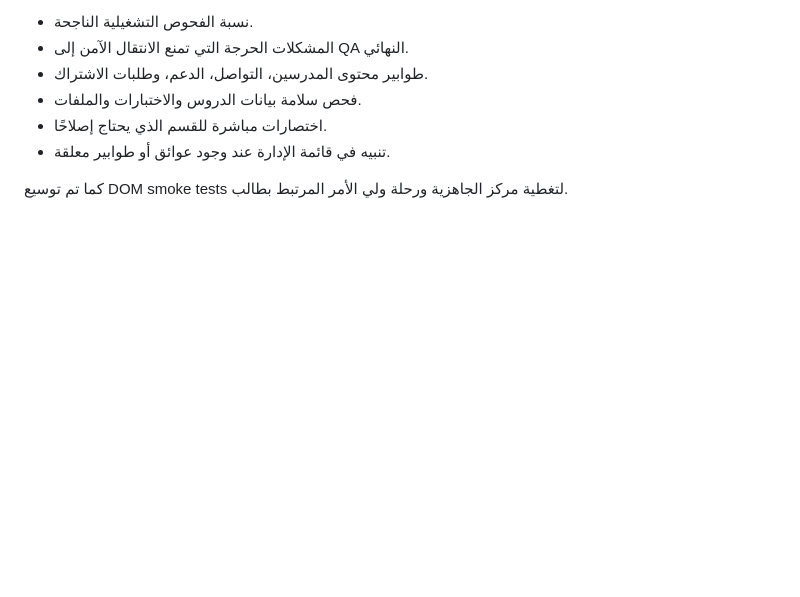
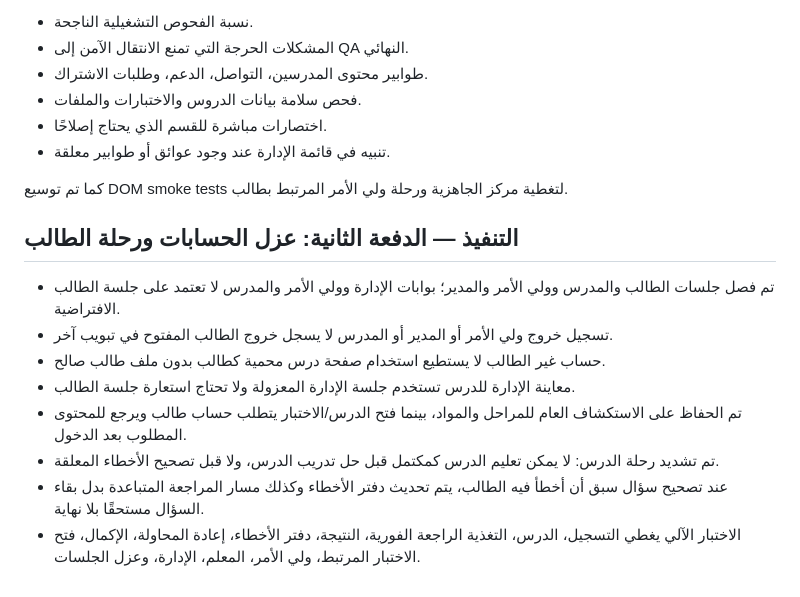
Before and after one commit to anaahm/academy-platform, a Markdown page: PHASE11_RELEASE_READINESS.md, the part around the change. Drawn GitHub-style; blank space fills up the shorter version.

Commit message:
Document Phase 11 role isolation and student journey hardening

```diff
--- a/PHASE11_RELEASE_READINESS.md
+++ b/PHASE11_RELEASE_READINESS.md
@@ -73,3 +73,15 @@ Phase 11 هي مرحلة إكمال المنصة قبل QA النهائي وال
 - تنبيه في قائمة الإدارة عند وجود عوائق أو طوابير معلقة.
 
 كما تم توسيع DOM smoke tests لتغطية مركز الجاهزية ورحلة ولي الأمر المرتبط بطالب.
+
+
+## التنفيذ — الدفعة الثانية: عزل الحسابات ورحلة الطالب
+
+- تم فصل جلسات الطالب والمدرس وولي الأمر والمدير؛ بوابات الإدارة وولي الأمر والمدرس لا تعتمد على جلسة الطالب الافتراضية.
+- تسجيل خروج ولي الأمر أو المدير أو المدرس لا يسجل خروج الطالب المفتوح في تبويب آخر.
+- حساب غير الطالب لا يستطيع استخدام صفحة درس محمية كطالب بدون ملف طالب صالح.
+- معاينة الإدارة للدرس تستخدم جلسة الإدارة المعزولة ولا تحتاج استعارة جلسة الطالب.
+- تم الحفاظ على الاستكشاف العام للمراحل والمواد، بينما فتح الدرس/الاختبار يتطلب حساب طالب ويرجع للمحتوى المطلوب بعد الدخول.
+- تم تشديد رحلة الدرس: لا يمكن تعليم الدرس كمكتمل قبل حل تدريب الدرس، ولا قبل تصحيح الأخطاء المعلقة.
+- عند تصحيح سؤال سبق أن أخطأ فيه الطالب، يتم تحديث دفتر الأخطاء وكذلك مسار المراجعة المتباعدة بدل بقاء السؤال مستحقًا بلا نهاية.
+- الاختبار الآلي يغطي التسجيل، الدرس، التغذية الراجعة الفورية، النتيجة، دفتر الأخطاء، إعادة المحاولة، الإكمال، فتح الاختبار المرتبط، ولي الأمر، المعلم، الإدارة، وعزل الجلسات.
```
